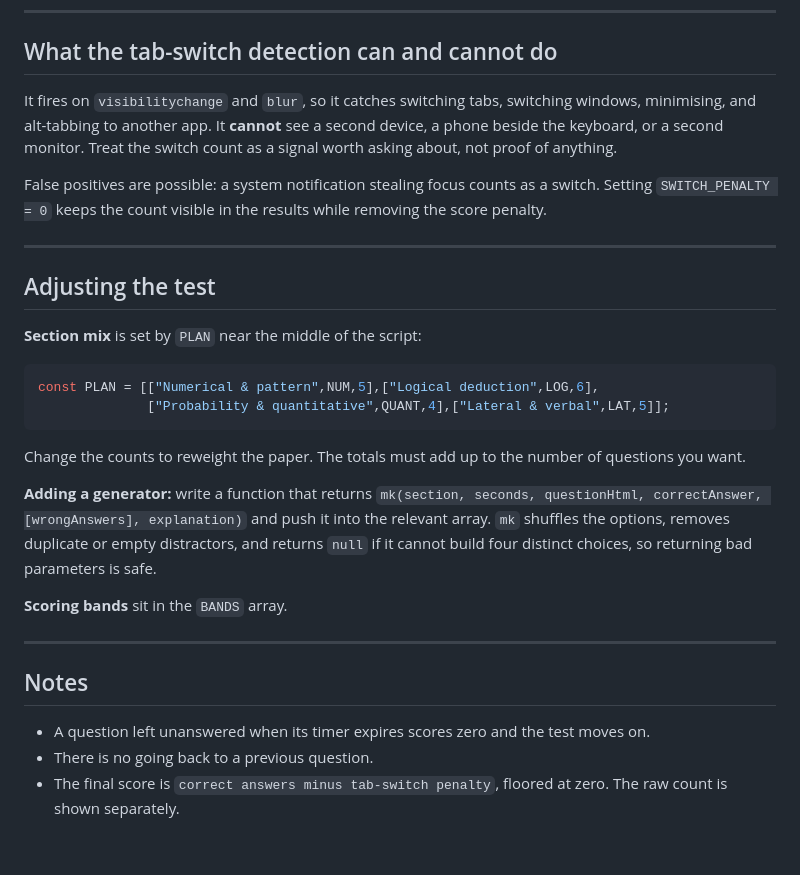
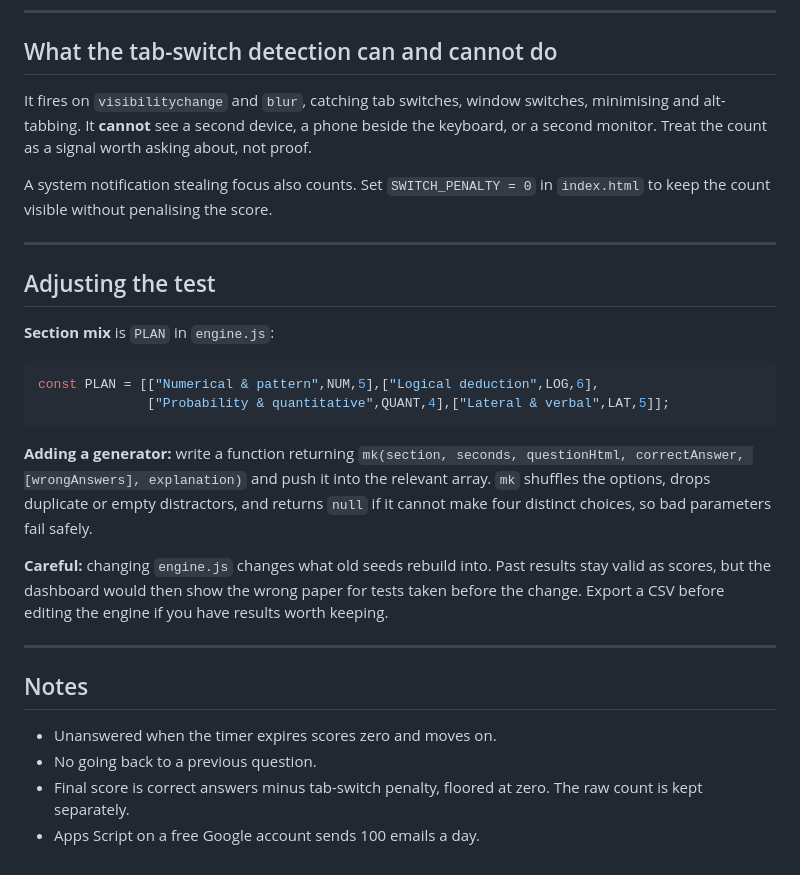
Before and after one commit to jibranzia1/aptitude-test, a Markdown page: README.md, the part around one of its changes. Rendered like a GitHub page.

````diff
--- a/README.md
+++ b/README.md
@@ -136,31 +196,30 @@ Commit. Verification is now live and every result writes a row to the `Results`
 
 ## What the tab-switch detection can and cannot do
 
-It fires on `visibilitychange` and `blur`, so it catches switching tabs, switching windows, minimising, and alt-tabbing to another app. It **cannot** see a second device, a phone beside the keyboard, or a second monitor. Treat the switch count as a signal worth asking about, not proof of anything.
+It fires on `visibilitychange` and `blur`, catching tab switches, window switches, minimising and alt-tabbing. It **cannot** see a second device, a phone beside the keyboard, or a second monitor. Treat the count as a signal worth asking about, not proof.
 
-False positives are possible: a system notification stealing focus counts as a switch. Setting `SWITCH_PENALTY = 0` keeps the count visible in the results while removing the score penalty.
+A system notification stealing focus also counts. Set `SWITCH_PENALTY = 0` in `index.html` to keep the count visible without penalising the score.
 
 ---
 
 ## Adjusting the test
 
-**Section mix** is set by `PLAN` near the middle of the script:
+**Section mix** is `PLAN` in `engine.js`:
 
 ```javascript
 const PLAN = [["Numerical & pattern",NUM,5],["Logical deduction",LOG,6],
               ["Probability & quantitative",QUANT,4],["Lateral & verbal",LAT,5]];
 ```
 
-Change the counts to reweight the paper. The totals must add up to the number of questions you want.
+**Adding a generator:** write a function returning `mk(section, seconds, questionHtml, correctAnswer, [wrongAnswers], explanation)` and push it into the relevant array. `mk` shuffles the options, drops duplicate or empty distractors, and returns `null` if it cannot make four distinct choices, so bad parameters fail safely.
 
-**Adding a generator:** write a function that returns `mk(section, seconds, questionHtml, correctAnswer, [wrongAnswers], explanation)` and push it into the relevant array. `mk` shuffles the options, removes duplicate or empty distractors, and returns `null` if it cannot build four distinct choices, so returning bad parameters is safe.
-
-**Scoring bands** sit in the `BANDS` array.
+**Careful:** changing `engine.js` changes what old seeds rebuild into. Past results stay valid as scores, but the dashboard would then show the wrong paper for tests taken before the change. Export a CSV before editing the engine if you have results worth keeping.
 
 ---
 
 ## Notes
 
-- A question left unanswered when its timer expires scores zero and the test moves on.
-- There is no going back to a previous question.
-- The final score is `correct answers minus tab-switch penalty`, floored at zero. The raw count is shown separately.
+- Unanswered when the timer expires scores zero and moves on.
+- No going back to a previous question.
+- Final score is correct answers minus tab-switch penalty, floored at zero. The raw count is kept separately.
+- Apps Script on a free Google account sends 100 emails a day.
````
Also changed, not shown: other parts of README.md (+89 -29 lines).
